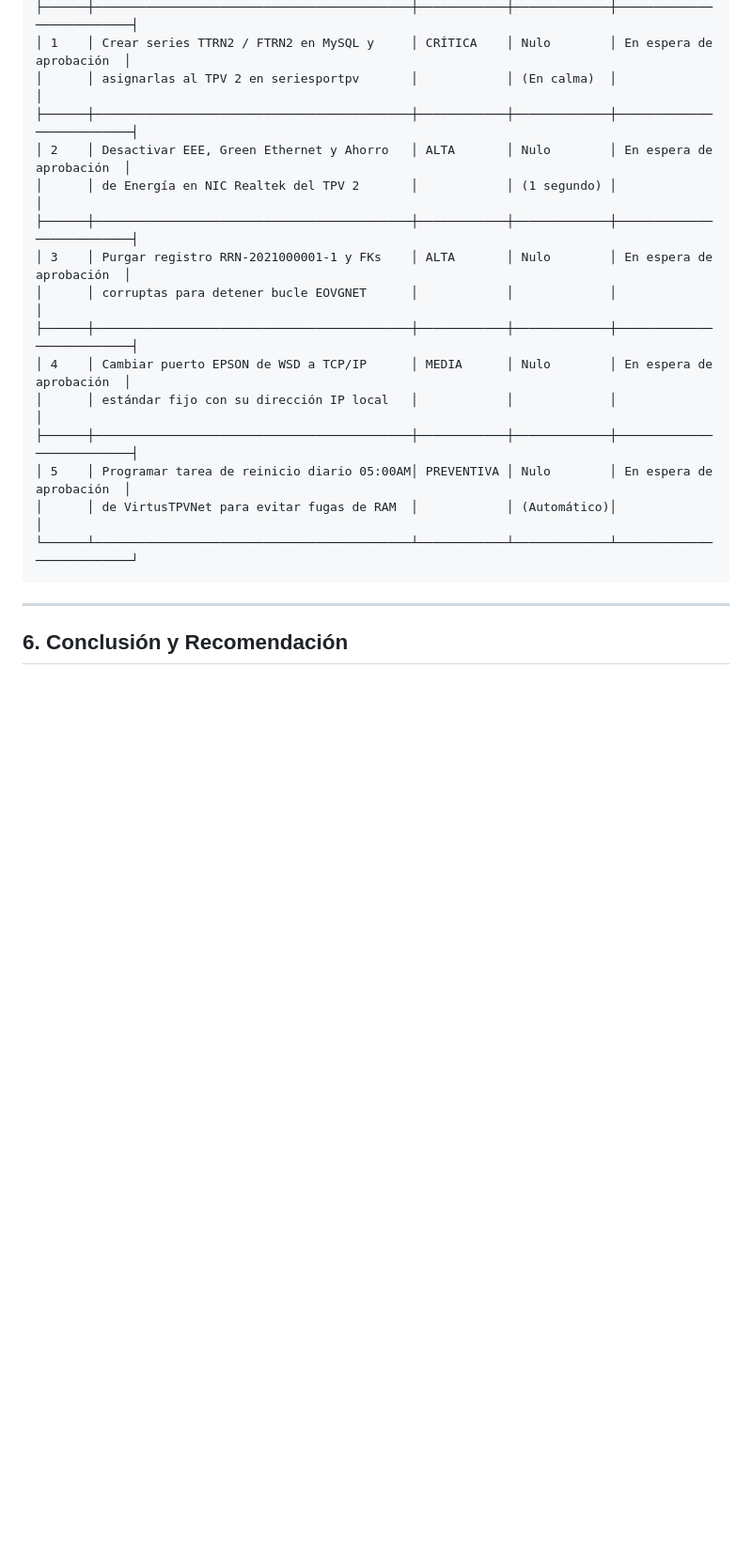
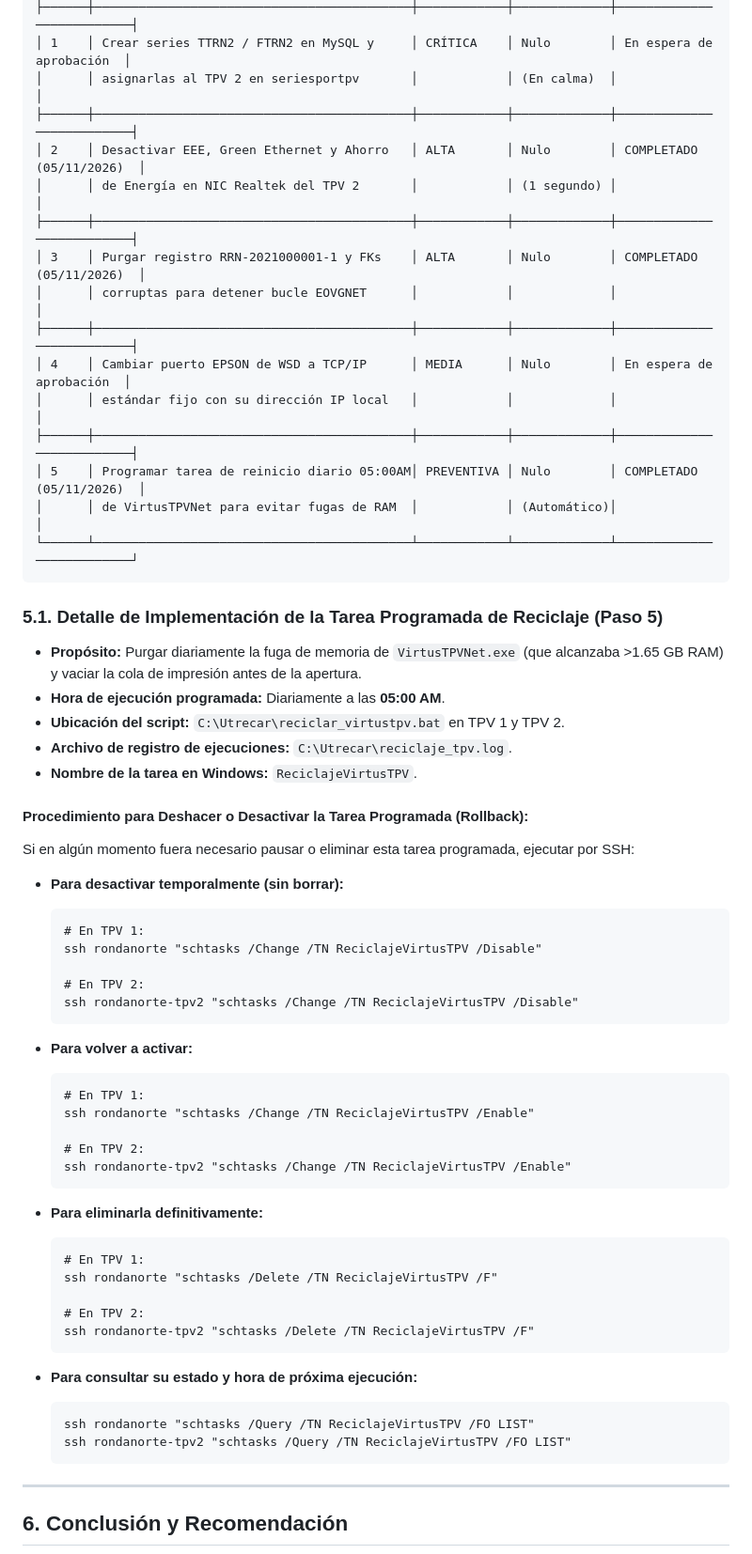
Before and after one commit to staging-environment/odoo, a Markdown page: docs/INFORME_TECNICO_DIAGNOSTICO_CONFLICTO_TPVS_RONDA_NORTE.md, the part around the change. Shown at 94% size. Drawn GitHub-style; blank space fills up the shorter version.

Commit message:
Docs: registrar mitigaciones de Ronda Norte (NIC, EOVGNET, Tarea Reciclaje 05:00 AM) y comandos de rollback

````diff
--- a/docs/INFORME_TECNICO_DIAGNOSTICO_CONFLICTO_TPVS_RONDA_NORTE.md
+++ b/docs/INFORME_TECNICO_DIAGNOSTICO_CONFLICTO_TPVS_RONDA_NORTE.md
@@ -129,19 +129,64 @@ Para mantener la estación operativa con Aseproda hasta la entrada en servicio d
 │ 1    │ Crear series TTRN2 / FTRN2 en MySQL y     │ CRÍTICA    │ Nulo        │ En espera de aprobación  │
 │      │ asignarlas al TPV 2 en seriesportpv       │            │ (En calma)  │                          │
 ├──────┼───────────────────────────────────────────┼────────────┼─────────────┼──────────────────────────┤
-│ 2    │ Desactivar EEE, Green Ethernet y Ahorro   │ ALTA       │ Nulo        │ En espera de aprobación  │
+│ 2    │ Desactivar EEE, Green Ethernet y Ahorro   │ ALTA       │ Nulo        │ COMPLETADO (05/11/2026)  │
 │      │ de Energía en NIC Realtek del TPV 2       │            │ (1 segundo) │                          │
 ├──────┼───────────────────────────────────────────┼────────────┼─────────────┼──────────────────────────┤
-│ 3    │ Purgar registro RRN-2021000001-1 y FKs    │ ALTA       │ Nulo        │ En espera de aprobación  │
+│ 3    │ Purgar registro RRN-2021000001-1 y FKs    │ ALTA       │ Nulo        │ COMPLETADO (05/11/2026)  │
 │      │ corruptas para detener bucle EOVGNET      │            │             │                          │
 ├──────┼───────────────────────────────────────────┼────────────┼─────────────┼──────────────────────────┤
 │ 4    │ Cambiar puerto EPSON de WSD a TCP/IP      │ MEDIA      │ Nulo        │ En espera de aprobación  │
 │      │ estándar fijo con su dirección IP local   │            │             │                          │
 ├──────┼───────────────────────────────────────────┼────────────┼─────────────┼──────────────────────────┤
-│ 5    │ Programar tarea de reinicio diario 05:00AM│ PREVENTIVA │ Nulo        │ En espera de aprobación  │
+│ 5    │ Programar tarea de reinicio diario 05:00AM│ PREVENTIVA │ Nulo        │ COMPLETADO (05/11/2026)  │
 │      │ de VirtusTPVNet para evitar fugas de RAM  │            │ (Automático)│                          │
 └──────┴───────────────────────────────────────────┴────────────┴─────────────┴──────────────────────────┘
 ```
+
+### 5.1. Detalle de Implementación de la Tarea Programada de Reciclaje (Paso 5)
+
+* **Propósito:** Purgar diariamente la fuga de memoria de `VirtusTPVNet.exe` (que alcanzaba >1.65 GB RAM) y vaciar la cola de impresión antes de la apertura.
+* **Hora de ejecución programada:** Diariamente a las **05:00 AM**.
+* **Ubicación del script:** `C:\Utrecar\reciclar_virtustpv.bat` en TPV 1 y TPV 2.
+* **Archivo de registro de ejecuciones:** `C:\Utrecar\reciclaje_tpv.log`.
+* **Nombre de la tarea en Windows:** `ReciclajeVirtusTPV`.
+
+#### Procedimiento para Deshacer o Desactivar la Tarea Programada (Rollback):
+
+Si en algún momento fuera necesario pausar o eliminar esta tarea programada, ejecutar por SSH:
+
+* **Para desactivar temporalmente (sin borrar):**
+  ```cmd
+  # En TPV 1:
+  ssh rondanorte "schtasks /Change /TN ReciclajeVirtusTPV /Disable"
+
+  # En TPV 2:
+  ssh rondanorte-tpv2 "schtasks /Change /TN ReciclajeVirtusTPV /Disable"
+  ```
+
+* **Para volver a activar:**
+  ```cmd
+  # En TPV 1:
+  ssh rondanorte "schtasks /Change /TN ReciclajeVirtusTPV /Enable"
+
+  # En TPV 2:
+  ssh rondanorte-tpv2 "schtasks /Change /TN ReciclajeVirtusTPV /Enable"
+  ```
+
+* **Para eliminarla definitivamente:**
+  ```cmd
+  # En TPV 1:
+  ssh rondanorte "schtasks /Delete /TN ReciclajeVirtusTPV /F"
+
+  # En TPV 2:
+  ssh rondanorte-tpv2 "schtasks /Delete /TN ReciclajeVirtusTPV /F"
+  ```
+
+* **Para consultar su estado y hora de próxima ejecución:**
+  ```cmd
+  ssh rondanorte "schtasks /Query /TN ReciclajeVirtusTPV /FO LIST"
+  ssh rondanorte-tpv2 "schtasks /Query /TN ReciclajeVirtusTPV /FO LIST"
+  ```
 
 ---
 
````
Also changed, not shown: AGENTS.md (+19 -11 lines).
